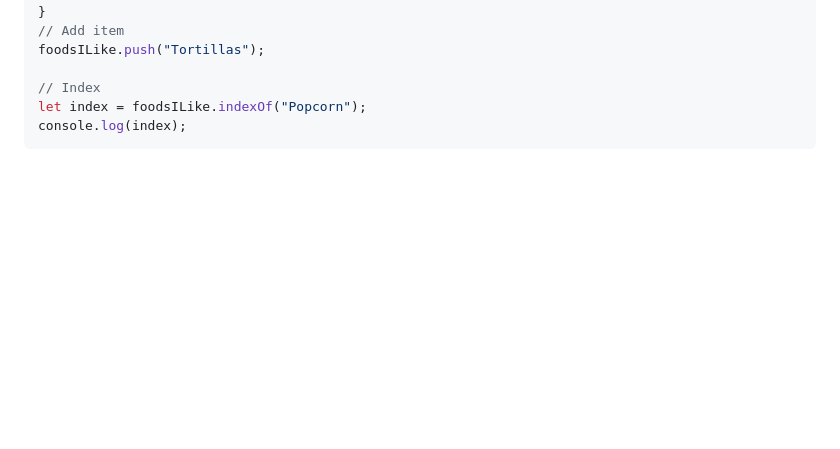
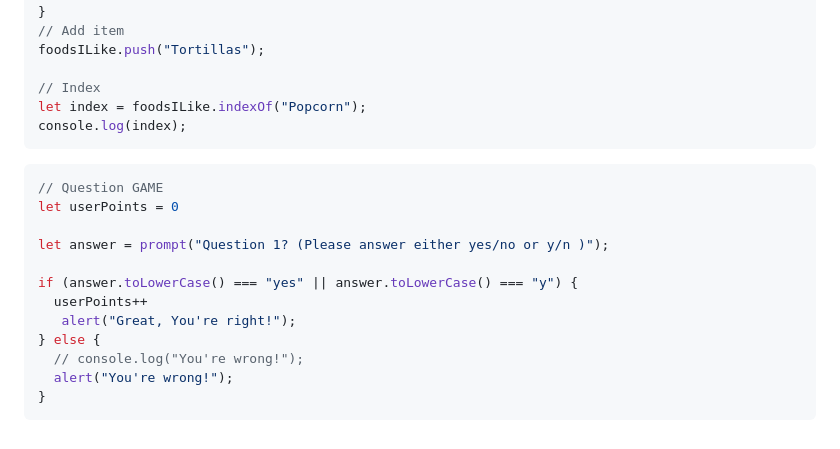
Before and after one commit to VMO2020/reading-notes-v2, a Markdown page: code-201/201class-03.md, the part around the change. Rendered like a GitHub page; blank space fills up the shorter version.

````diff
--- a/code-201/201class-03.md
+++ b/code-201/201class-03.md
@@ -301,3 +301,18 @@ foodsILike.push("Tortillas");
 let index = foodsILike.indexOf("Popcorn");
 console.log(index);
 ```
+
+```js
+// Question GAME
+let userPoints = 0
+
+let answer = prompt("Question 1? (Please answer either yes/no or y/n )");
+
+if (answer.toLowerCase() === "yes" || answer.toLowerCase() === "y") {
+  userPoints++
+   alert("Great, You're right!");
+} else {
+  // console.log("You're wrong!");
+  alert("You're wrong!");
+}
+```
````
